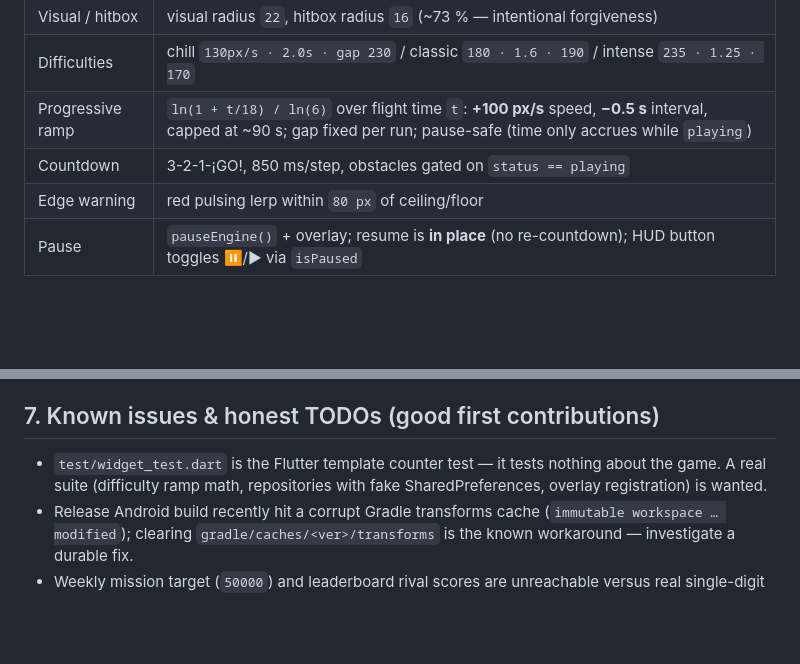
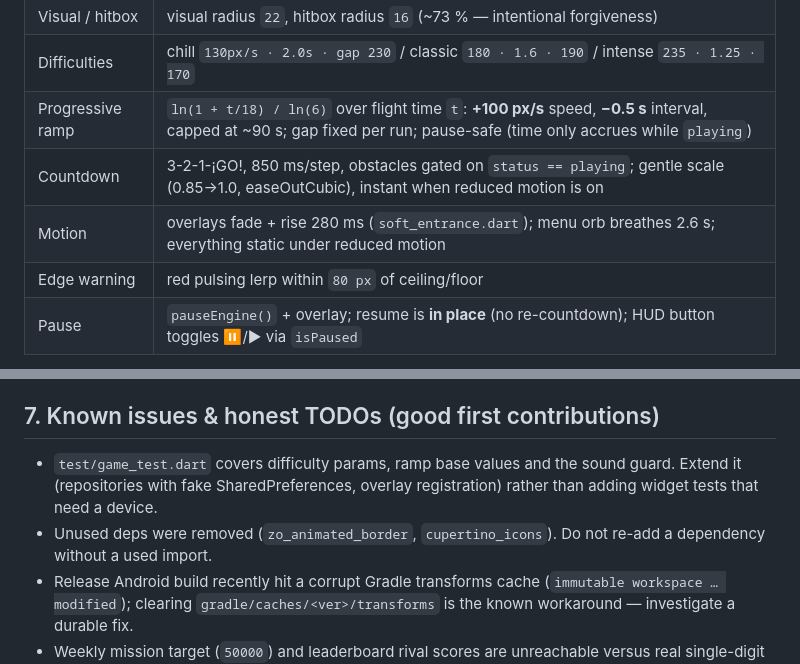
Before and after one commit to GrullonDev/night-jump, a Markdown page: .agents/Agents.md, 2 parts joined by grey strips. GitHub-like rendering; blank space fills up the shorter version.

```diff
--- a/.agents/Agents.md
+++ b/.agents/Agents.md
@@ -67,7 +72,8 @@ Agents/Agents.md                     # this file
 | Visual / hitbox | visual radius `22`, hitbox radius `16` (~73 % — intentional forgiveness) |
 | Difficulties | chill `130px/s · 2.0s · gap 230` / classic `180 · 1.6 · 190` / intense `235 · 1.25 · 170` |
 | Progressive ramp | `ln(1 + t/18) / ln(6)` over flight time `t`: **+100 px/s** speed, **−0.5 s** interval, capped at ~90 s; gap fixed per run; pause-safe (time only accrues while `playing`) |
-| Countdown | 3-2-1-¡GO!, 850 ms/step, obstacles gated on `status == playing` |
+| Countdown | 3-2-1-¡GO!, 850 ms/step, obstacles gated on `status == playing`; gentle scale (0.85→1.0, easeOutCubic), instant when reduced motion is on |
+| Motion | overlays fade + rise 280 ms (`soft_entrance.dart`); menu orb breathes 2.6 s; everything static under reduced motion |
 | Edge warning | red pulsing lerp within `80 px` of ceiling/floor |
 | Pause | `pauseEngine()` + overlay; resume is **in place** (no re-countdown); HUD button toggles ⏸/▶ via `isPaused` |
 
@@ -93,7 +99,8 @@ Agents/Agents.md                     # this file
 
 ## 7. Known issues & honest TODOs (good first contributions)
 
-- `test/widget_test.dart` is the Flutter template counter test — it tests nothing about the game. A real suite (difficulty ramp math, repositories with fake SharedPreferences, overlay registration) is wanted.
+- `test/game_test.dart` covers difficulty params, ramp base values and the sound guard. Extend it (repositories with fake SharedPreferences, overlay registration) rather than adding widget tests that need a device.
+- Unused deps were removed (`zo_animated_border`, `cupertino_icons`). Do not re-add a dependency without a used import.
 - Release Android build recently hit a corrupt Gradle transforms cache (`immutable workspace … modified`); clearing `gradle/caches/<ver>/transforms` is the known workaround — investigate a durable fix.
 - Weekly mission target (`50000`) and leaderboard rival scores are unreachable versus real single-digit scores — retune or reframe.
 - Selected neon palette / comfort toggle affect only the gallery preview, not the in-game orb/bars — wire through or remove the claim.
```
Also changed, not shown: other parts of .agents/Agents.md (+9 -4 lines), README.md (+1 -1 lines).
